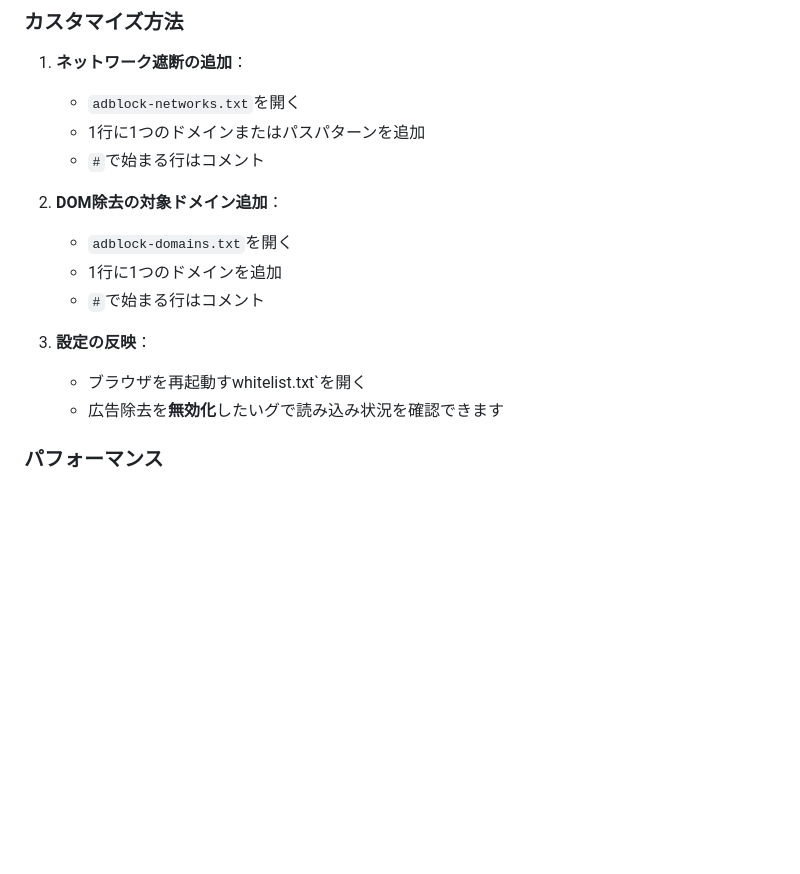
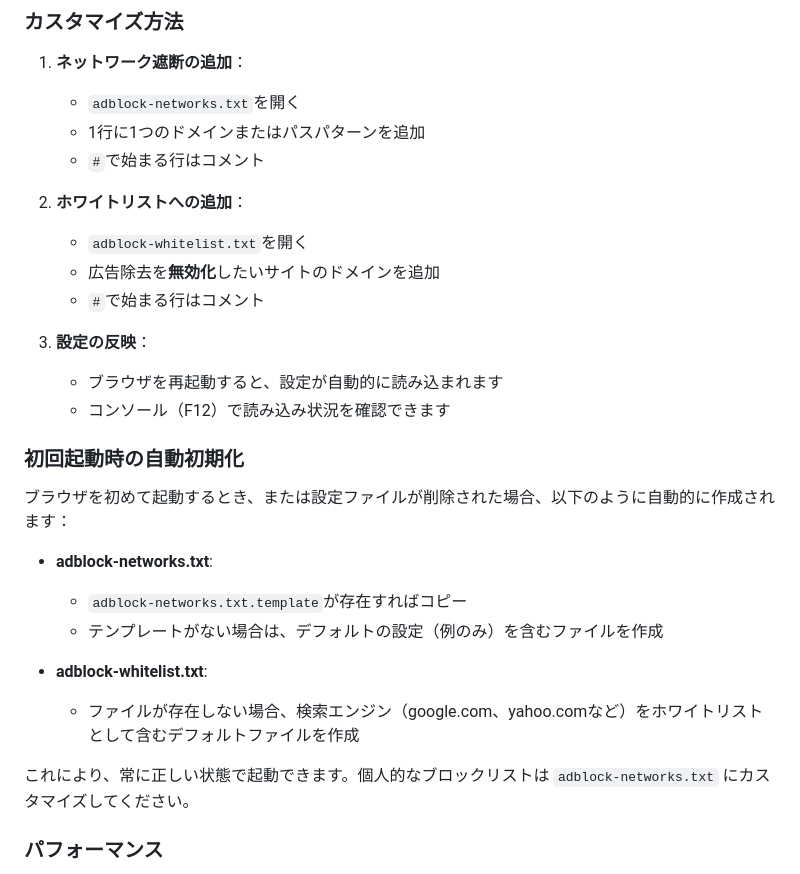
Before and after one commit to JiroTakita/neon-browser, a Markdown page: README.md, the part around the change. GitHub-like rendering; blank space fills up the shorter version.

Commit message:
docs: 初期化機能の説明を追加

```diff
--- a/README.md
+++ b/README.md
@@ -190,14 +190,27 @@ trustedsite.net
    - 1行に1つのドメインまたはパスパターンを追加
    - `#`で始まる行はコメント
 
-2. **DOM除去の対象ドメイン追加**：
-   - `adblock-domains.txt`を開く
-   - 1行に1つのドメインを追加
+2. **ホワイトリストへの追加**：
+   - `adblock-whitelist.txt`を開く
+   - 広告除去を**無効化**したいサイトのドメインを追加
    - `#`で始まる行はコメント
 
 3. **設定の反映**：
-   - ブラウザを再起動すwhitelist.txt`を開く
-   - 広告除去を**無効化**したいグで読み込み状況を確認できます
+   - ブラウザを再起動すると、設定が自動的に読み込まれます
+   - コンソール（F12）で読み込み状況を確認できます
+
+### 初回起動時の自動初期化
+
+ブラウザを初めて起動するとき、または設定ファイルが削除された場合、以下のように自動的に作成されます：
+
+- **adblock-networks.txt**:
+  - `adblock-networks.txt.template`が存在すればコピー
+  - テンプレートがない場合は、デフォルトの設定（例のみ）を含むファイルを作成
+
+- **adblock-whitelist.txt**:
+  - ファイルが存在しない場合、検索エンジン（google.com、yahoo.comなど）をホワイトリストとして含むデフォルトファイルを作成
+
+これにより、常に正しい状態で起動できます。個人的なブロックリストは `adblock-networks.txt` にカスタマイズしてください。
 
 ### パフォーマンス
 
```
